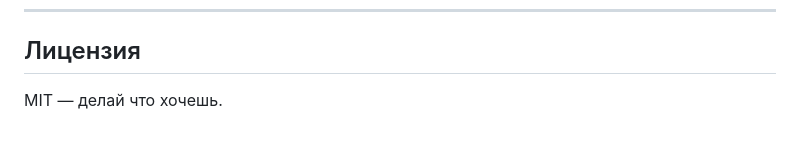
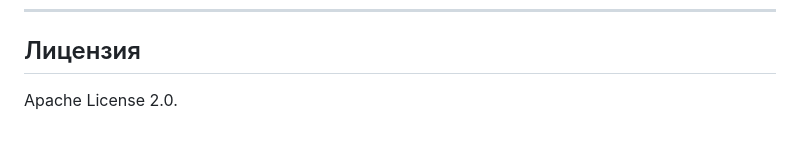
Before and after one commit to SDWG2003Rewent/crypto-messenger, a Markdown page: README.md, the part around the change. Rendered like a GitHub page.

```diff
--- a/README.md
+++ b/README.md
@@ -139,4 +139,4 @@ crypto-messenger/
 
 ## Лицензия
 
-MIT — делай что хочешь.
+Apache License 2.0.
```
